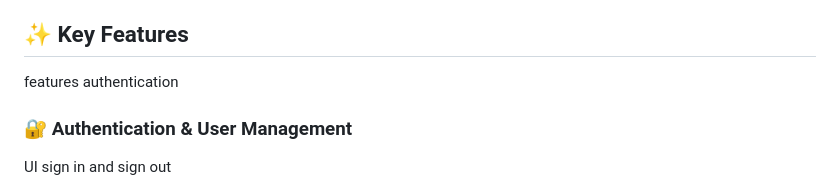
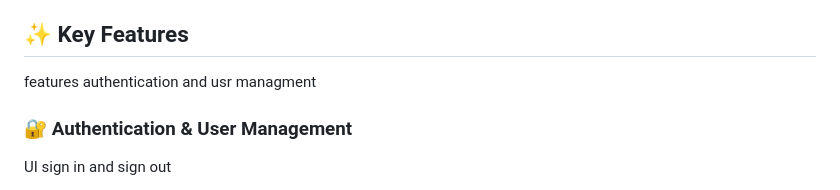
Before and after one commit to Nat1-Y/School_system_test, a Markdown page: README.md, the part around the change. GitHub-like rendering.

```diff
--- a/README.md
+++ b/README.md
@@ -9,7 +9,7 @@ overview school managment
 The School Management System is a full-stack web application that serves as a centralized platform for managing all aspects of school operations. It provides role-based access for administrators, teachers, students, and parents, enabling efficient communication, grade management, attendance tracking, and administrative operations.
 
 ## ✨ Key Features
-features authentication
+features authentication and usr managment
 ### 🔐 Authentication & User Management
 UI sign in and sign out
 - **Unified Login System**: Single sign-on interface for all user types
```
